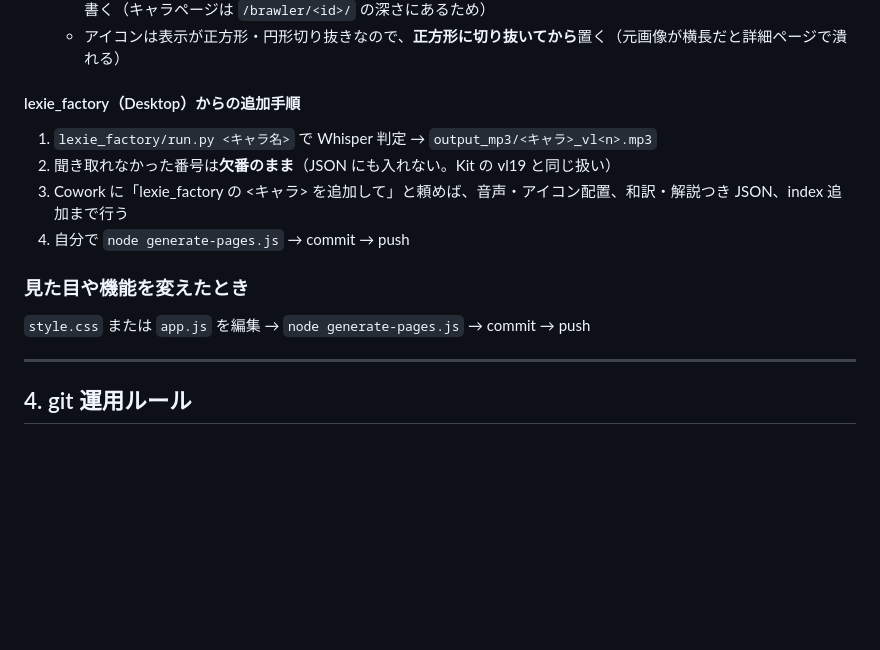
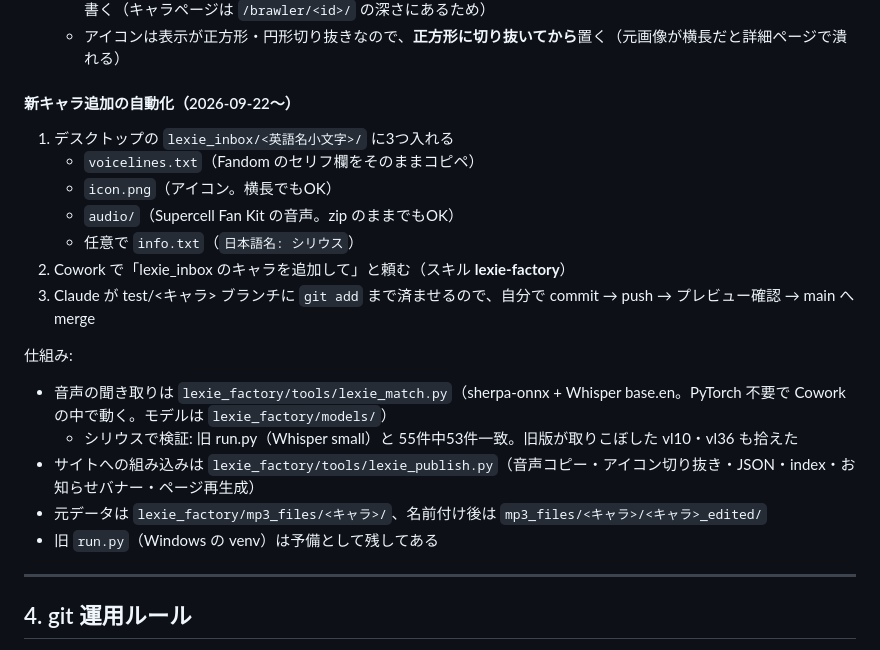
Before and after one commit to Amphibian333/brawl-lexie, a Markdown page: HANDOFF.md, the part around the change. Drawn GitHub-style; blank space fills up the shorter version.

Commit message:
docs: HANDOFF更新

```diff
--- a/HANDOFF.md
+++ b/HANDOFF.md
@@ -71,16 +71,22 @@ git push
   - JSON では `"audioUrl": "/audio/sirius_vl1.mp3"`、`"iconUrl": "/icons/sirius.png"` のように **`/` 始まり**で書く（キャラページは `/brawler/<id>/` の深さにあるため）
   - アイコンは表示が正方形・円形切り抜きなので、**正方形に切り抜いてから**置く（元画像が横長だと詳細ページで潰れる）
 
-#### lexie_factory（Desktop）からの追加手順
+#### 新キャラ追加の自動化（2026-09-22〜）
 
-1. `lexie_factory/run.py <キャラ名>` で Whisper 判定 → `output_mp3/<キャラ>_vl<n>.mp3`
-2. 聞き取れなかった番号は**欠番のまま**（JSON にも入れない。Kit の vl19 と同じ扱い）
-3. Cowork に「lexie_factory の <キャラ> を追加して」と頼めば、音声・アイコン配置、和訳・解説つき JSON、index 追加まで行う
-4. 自分で `node generate-pages.js` → commit → push
+1. デスクトップの `lexie_inbox/<英語名小文字>/` に3つ入れる
+   - `voicelines.txt`（Fandom のセリフ欄をそのままコピペ）
+   - `icon.png`（アイコン。横長でもOK）
+   - `audio/`（Supercell Fan Kit の音声。zip のままでもOK）
+   - 任意で `info.txt`（`日本語名: シリウス`）
+2. Cowork で「lexie_inbox のキャラを追加して」と頼む（スキル **lexie-factory**）
+3. Claude が test/<キャラ> ブランチに `git add` まで済ませるので、自分で commit → push → プレビュー確認 → main へ merge
 
-### 見た目や機能を変えたとき
-
-`style.css` または `app.js` を編集 → `node generate-pages.js` → commit → push
+仕組み:
+- 音声の聞き取りは `lexie_factory/tools/lexie_match.py`（sherpa-onnx + Whisper base.en。PyTorch 不要で Cowork の中で動く。モデルは `lexie_factory/models/`）
+  - シリウスで検証: 旧 run.py（Whisper small）と 55件中53件一致。旧版が取りこぼした vl10・vl36 も拾えた
+- サイトへの組み込みは `lexie_factory/tools/lexie_publish.py`（音声コピー・アイコン切り抜き・JSON・index・お知らせバナー・ページ再生成）
+- 元データは `lexie_factory/mp3_files/<キャラ>/`、名前付け後は `mp3_files/<キャラ>/<キャラ>_edited/`
+- 旧 `run.py`（Windows の venv）は予備として残してある
 
 ---
 
```
